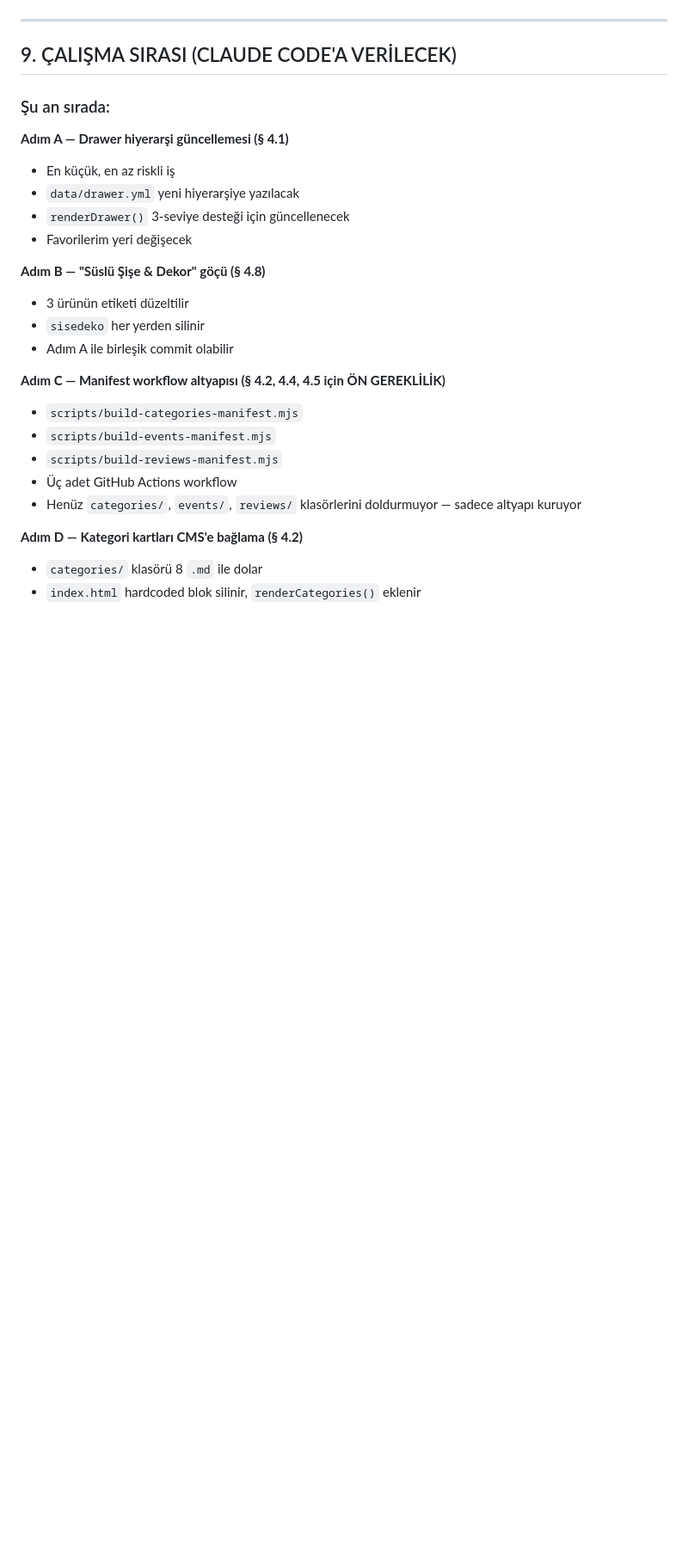
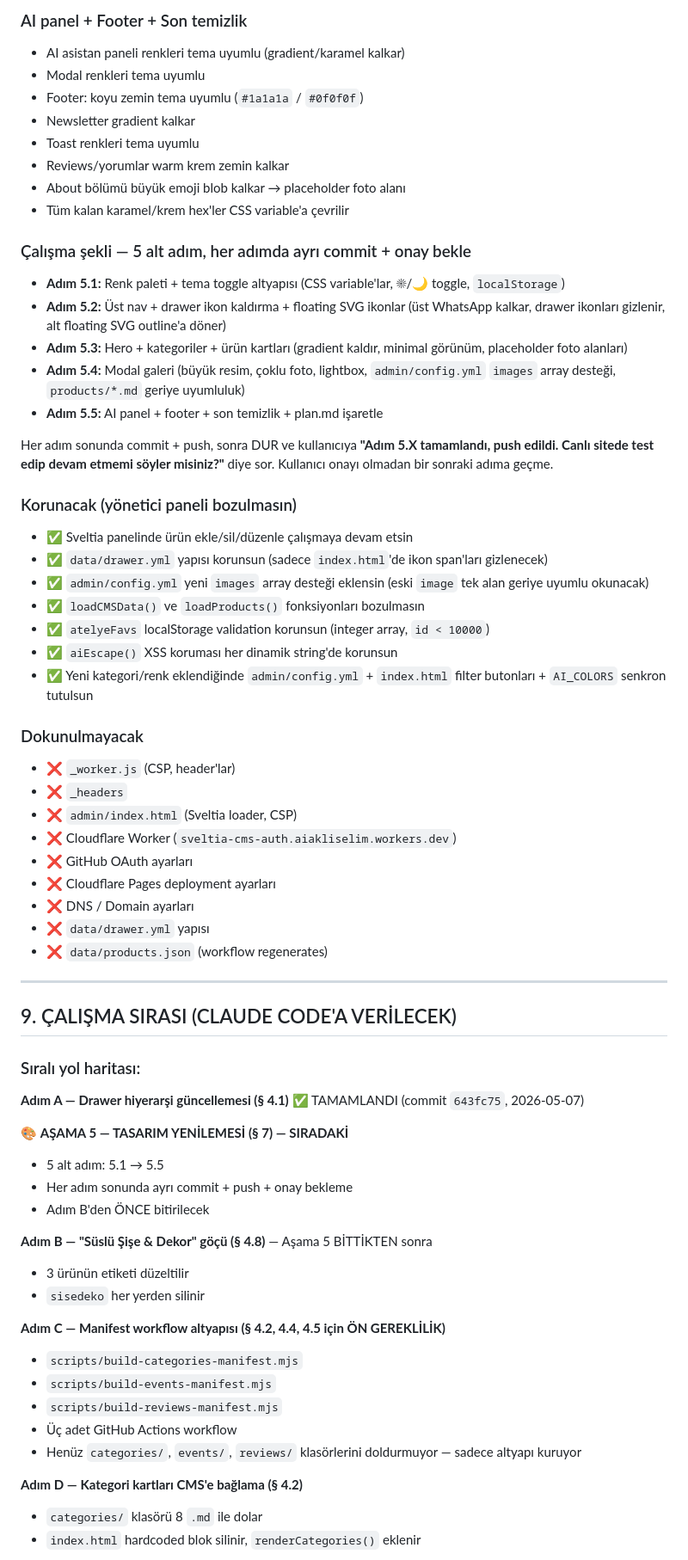
Before and after one commit to aiakliselim-AI/selale-design-studio, a Markdown page: plan.md, the part around one of its changes. Shown at 86% size. Drawn GitHub-style; blank space fills up the shorter version.

```diff
--- a/plan.md
+++ b/plan.md
@@ -315,20 +334,62 @@ Referans: https://www.monicavinader.com/es/
+### AI panel + Footer + Son temizlik
+
+- AI asistan paneli renkleri tema uyumlu (gradient/karamel kalkar)
+- Modal renkleri tema uyumlu
+- Footer: koyu zemin tema uyumlu (`#1a1a1a` / `#0f0f0f`)
+- Newsletter gradient kalkar
+- Toast renkleri tema uyumlu
+- Reviews/yorumlar warm krem zemin kalkar
+- About bölümü büyük emoji blob kalkar → placeholder foto alanı
+- Tüm kalan karamel/krem hex'ler CSS variable'a çevrilir
+
+### Çalışma şekli — 5 alt adım, her adımda ayrı commit + onay bekle
+
+- **Adım 5.1:** Renk paleti + tema toggle altyapısı (CSS variable'lar, ☀/🌙 toggle, `localStorage`)
+- **Adım 5.2:** Üst nav + drawer ikon kaldırma + floating SVG ikonlar (üst WhatsApp kalkar, drawer ikonları gizlenir, alt floating SVG outline'a döner)
+- **Adım 5.3:** Hero + kategoriler + ürün kartları (gradient kaldır, minimal görünüm, placeholder foto alanları)
+- **Adım 5.4:** Modal galeri (büyük resim, çoklu foto, lightbox, `admin/config.yml` `images` array desteği, `products/*.md` geriye uyumluluk)
+- **Adım 5.5:** AI panel + footer + son temizlik + plan.md işaretle
+
+Her adım sonunda commit + push, sonra DUR ve kullanıcıya **"Adım 5.X tamamlandı, push edildi. Canlı sitede test edip devam etmemi söyler misiniz?"** diye sor. Kullanıcı onayı olmadan bir sonraki adıma geçme.
+
+### Korunacak (yönetici paneli bozulmasın)
+
+- ✅ Sveltia panelinde ürün ekle/sil/düzenle çalışmaya devam etsin
+- ✅ `data/drawer.yml` yapısı korunsun (sadece `index.html`'de ikon span'ları gizlenecek)
+- ✅ `admin/config.yml` yeni `images` array desteği eklensin (eski `image` tek alan geriye uyumlu okunacak)
+- ✅ `loadCMSData()` ve `loadProducts()` fonksiyonları bozulmasın
+- ✅ `atelyeFavs` localStorage validation korunsun (integer array, `id < 10000`)
+- ✅ `aiEscape()` XSS koruması her dinamik string'de korunsun
+- ✅ Yeni kategori/renk eklendiğinde `admin/config.yml` + `index.html` filter butonları + `AI_COLORS` senkron tutulsun
+
+### Dokunulmayacak
+
+- ❌ `_worker.js` (CSP, header'lar)
+- ❌ `_headers`
+- ❌ `admin/index.html` (Sveltia loader, CSP)
+- ❌ Cloudflare Worker (`sveltia-cms-auth.aiakliselim.workers.dev`)
+- ❌ GitHub OAuth ayarları
+- ❌ Cloudflare Pages deployment ayarları
+- ❌ DNS / Domain ayarları
+- ❌ `data/drawer.yml` yapısı
+- ❌ `data/products.json` (workflow regenerates)
 
 ---
 
 ## 9. ÇALIŞMA SIRASI (CLAUDE CODE'A VERİLECEK)
 
-### Şu an sırada:
+### Sıralı yol haritası:
 
-**Adım A — Drawer hiyerarşi güncellemesi (§ 4.1)**
-- En küçük, en az riskli iş
-- `data/drawer.yml` yeni hiyerarşiye yazılacak
-- `renderDrawer()` 3-seviye desteği için güncellenecek
-- Favorilerim yeri değişecek
+**Adım A — Drawer hiyerarşi güncellemesi (§ 4.1)** ✅ TAMAMLANDI (commit `643fc75`, 2026-05-07)
 
-**Adım B — "Süslü Şişe & Dekor" göçü (§ 4.8)**
+🎨 **AŞAMA 5 — TASARIM YENİLEMESİ (§ 7) — SIRADAKİ**
+- 5 alt adım: 5.1 → 5.5
+- Her adım sonunda ayrı commit + push + onay bekleme
+- Adım B'den ÖNCE bitirilecek
+
+**Adım B — "Süslü Şişe & Dekor" göçü (§ 4.8)** — Aşama 5 BİTTİKTEN sonra
 - 3 ürünün etiketi düzeltilir
 - `sisedeko` her yerden silinir
-- Adım A ile birleşik commit olabilir
 
 **Adım C — Manifest workflow altyapısı (§ 4.2, 4.4, 4.5 için ÖN GEREKLİLİK)**
 - `scripts/build-categories-manifest.mjs`
```
Also changed, not shown: other parts of plan.md (+53 -40 lines).
